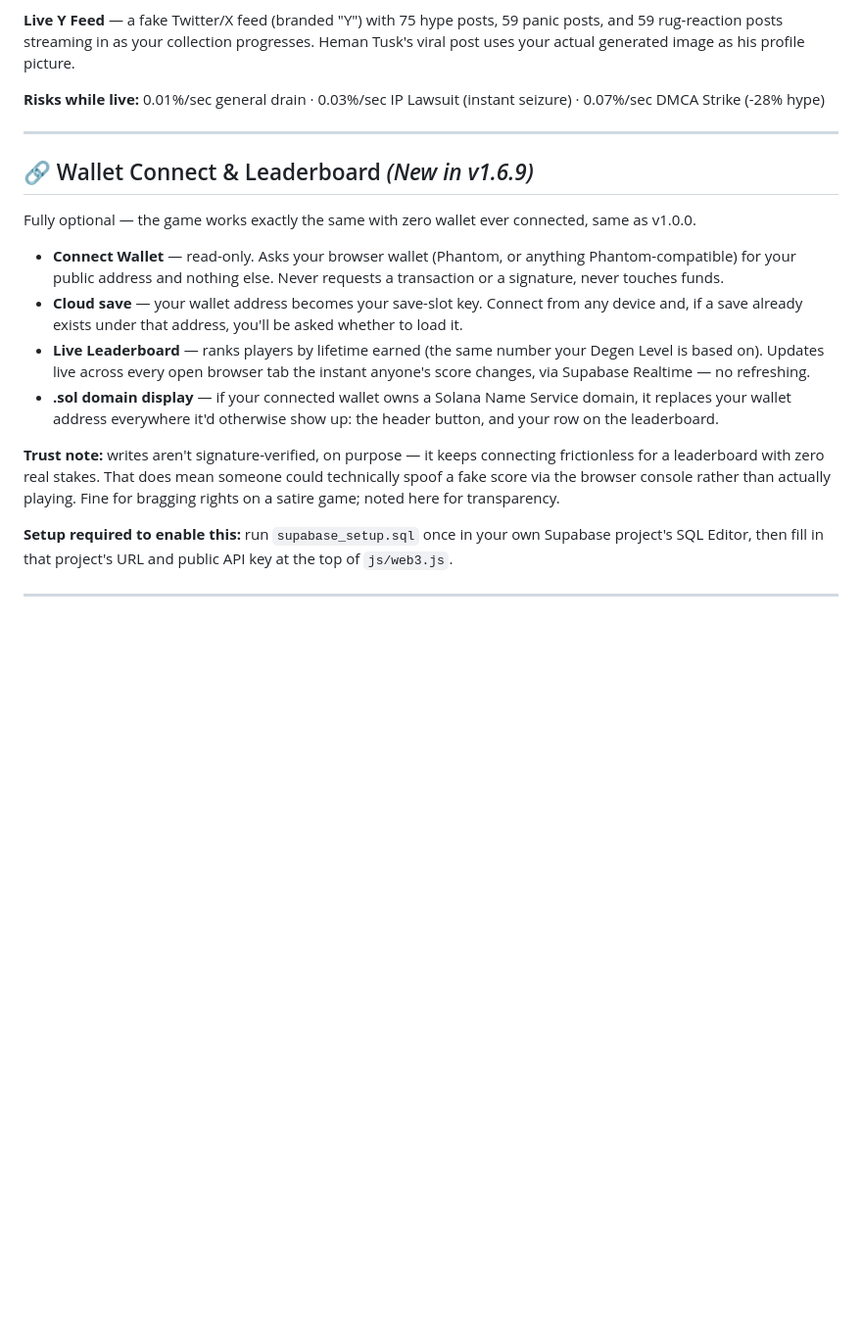
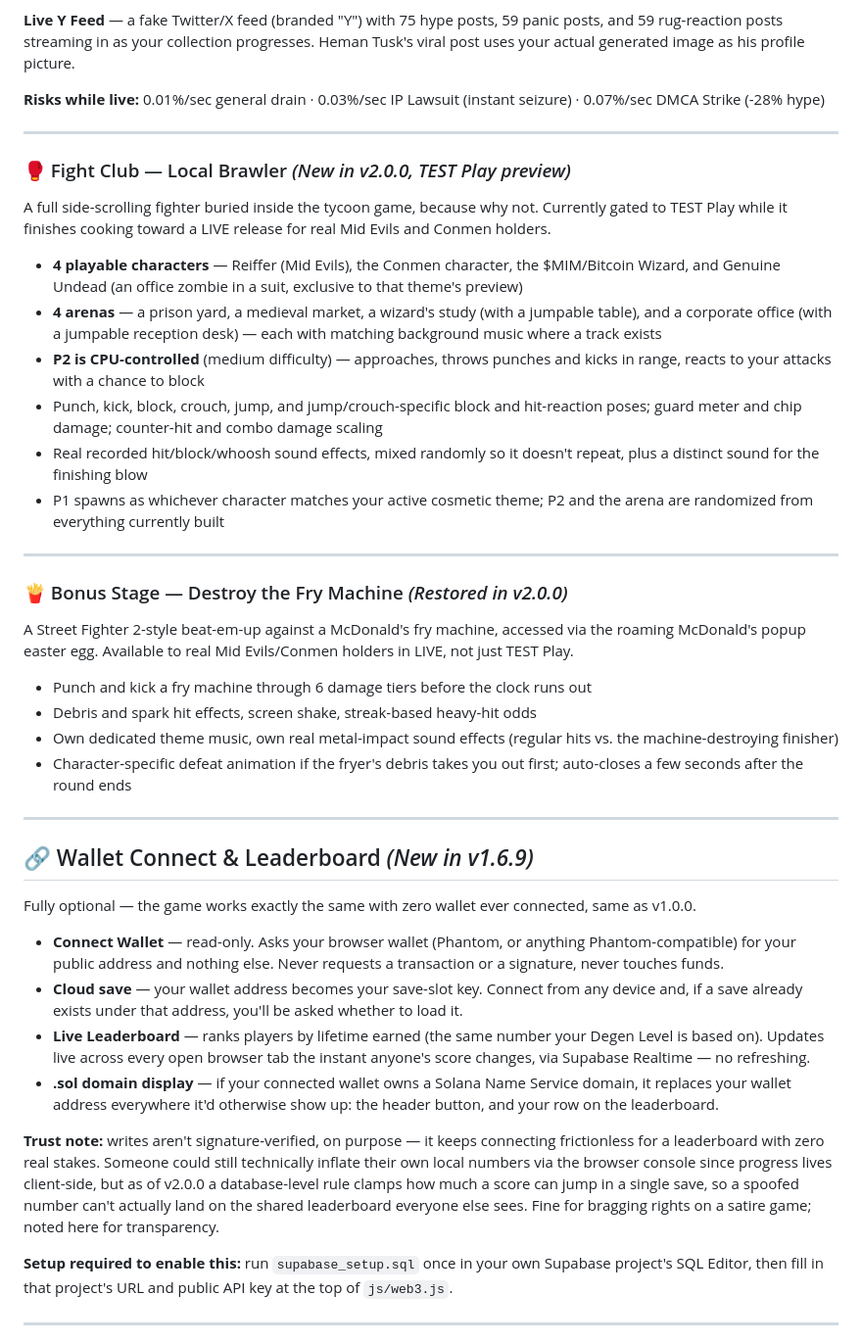
Before and after one commit to treiff86/shitcore-test, a Markdown page: README.md, the part around one of its changes. Shown at 98% size. GitHub-like rendering; blank space fills up the shorter version.

```diff
--- a/README.md
+++ b/README.md
@@ -95,6 +95,28 @@ Mock OpenSea. Generate real AI art via Pollinations.ai (free, no API key). Mint
 
 ---
 
+### 🥊 Fight Club — Local Brawler *(New in v2.0.0, TEST Play preview)*
+A full side-scrolling fighter buried inside the tycoon game, because why not. Currently gated to TEST Play while it finishes cooking toward a LIVE release for real Mid Evils and Conmen holders.
+
+- **4 playable characters** — Reiffer (Mid Evils), the Conmen character, the $MIM/Bitcoin Wizard, and Genuine Undead (an office zombie in a suit, exclusive to that theme's preview)
+- **4 arenas** — a prison yard, a medieval market, a wizard's study (with a jumpable table), and a corporate office (with a jumpable reception desk) — each with matching background music where a track exists
+- **P2 is CPU-controlled** (medium difficulty) — approaches, throws punches and kicks in range, reacts to your attacks with a chance to block
+- Punch, kick, block, crouch, jump, and jump/crouch-specific block and hit-reaction poses; guard meter and chip damage; counter-hit and combo damage scaling
+- Real recorded hit/block/whoosh sound effects, mixed randomly so it doesn't repeat, plus a distinct sound for the finishing blow
+- P1 spawns as whichever character matches your active cosmetic theme; P2 and the arena are randomized from everything currently built
+
+---
+
+### 🍟 Bonus Stage — Destroy the Fry Machine *(Restored in v2.0.0)*
+A Street Fighter 2-style beat-em-up against a McDonald's fry machine, accessed via the roaming McDonald's popup easter egg. Available to real Mid Evils/Conmen holders in LIVE, not just TEST Play.
+
+- Punch and kick a fry machine through 6 damage tiers before the clock runs out
+- Debris and spark hit effects, screen shake, streak-based heavy-hit odds
+- Own dedicated theme music, own real metal-impact sound effects (regular hits vs. the machine-destroying finisher)
+- Character-specific defeat animation if the fryer's debris takes you out first; auto-closes a few seconds after the round ends
+
+---
+
 ## 🔗 Wallet Connect & Leaderboard *(New in v1.6.9)*
 
 Fully optional — the game works exactly the same with zero wallet ever connected, same as v1.0.0.
@@ -104,7 +126,7 @@ Fully optional — the game works exactly the same with zero wallet ever connect
 - **Live Leaderboard** — ranks players by lifetime earned (the same number your Degen Level is based on). Updates live across every open browser tab the instant anyone's score changes, via Supabase Realtime — no refreshing.
 - **.sol domain display** — if your connected wallet owns a Solana Name Service domain, it replaces your wallet address everywhere it'd otherwise show up: the header button, and your row on the leaderboard.
 
-**Trust note:** writes aren't signature-verified, on purpose — it keeps connecting frictionless for a leaderboard with zero real stakes. That does mean someone could technically spoof a fake score via the browser console rather than actually playing. Fine for bragging rights on a satire game; noted here for transparency.
+**Trust note:** writes aren't signature-verified, on purpose — it keeps connecting frictionless for a leaderboard with zero real stakes. Someone could still technically inflate their own local numbers via the browser console since progress lives client-side, but as of v2.0.0 a database-level rule clamps how much a score can jump in a single save, so a spoofed number can't actually land on the shared leaderboard everyone else sees. Fine for bragging rights on a satire game; noted here for transparency.
 
 **Setup required to enable this:** run `supabase_setup.sql` once in your own Supabase project's SQL Editor, then fill in that project's URL and public API key at the top of `js/web3.js`.
 
```
Also changed, not shown: other parts of README.md (+22 -1 lines).
